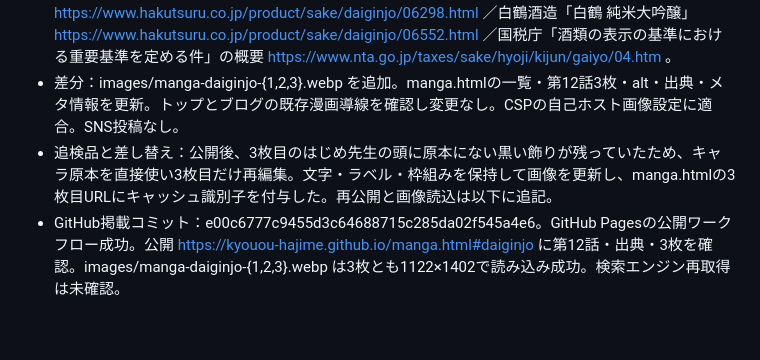
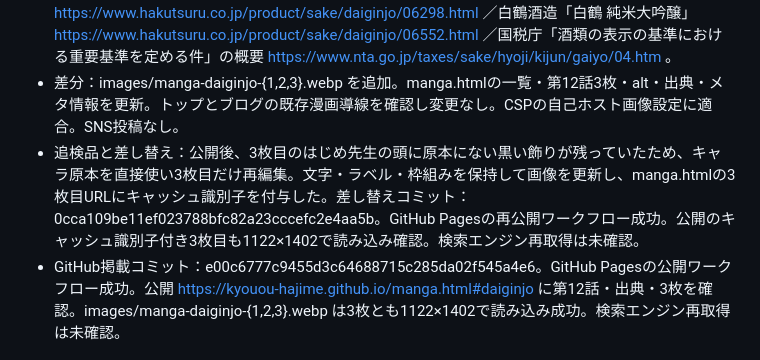
Before and after one commit to kyouou-hajime/kyouou-hajime.github.io, a Markdown page: SEARCH_CHANGELOG.md, the part around the change. Rendered like a GitHub page; blank space fills up the shorter version.

Commit message:
Record final episode 12 character correction verification

```diff
--- a/SEARCH_CHANGELOG.md
+++ b/SEARCH_CHANGELOG.md
@@ -3,7 +3,7 @@
 - 検品：3枚目の初稿に「純米」と醸造アルコールの矛盾があったため「純米」札を除き、ふっくるに混じった原本にない黒い飾りを各ページで修正。3枚の見出し・横長コマ・右下店名、眼鏡・スカーフ・傷、主要な日本語、精米歩合50％以下・吟醸造り・原材料の対比を目視確認。味や優劣を数字のみで断定せず、公式ロゴなし。
 - 出典（2026-10-19確認）：月桂冠「吟醸、純米、本醸造とは、どのような酒ですか？」 https://www.gekkeikan.co.jp/enjoy/sake/type/type01.html ／月桂冠「大吟醸」 https://www.gekkeikan.co.jp/products/type01/daiginjo_pack/ ／白鶴酒造「白鶴 大吟醸」 https://www.hakutsuru.co.jp/product/sake/daiginjo/06298.html ／白鶴酒造「白鶴 純米大吟醸」 https://www.hakutsuru.co.jp/product/sake/daiginjo/06552.html ／国税庁「酒類の表示の基準における重要基準を定める件」の概要 https://www.nta.go.jp/taxes/sake/hyoji/kijun/gaiyo/04.htm 。
 - 差分：images/manga-daiginjo-{1,2,3}.webp を追加。manga.htmlの一覧・第12話3枚・alt・出典・メタ情報を更新。トップとブログの既存漫画導線を確認し変更なし。CSPの自己ホスト画像設定に適合。SNS投稿なし。
-- 追検品と差し替え：公開後、3枚目のはじめ先生の頭に原本にない黒い飾りが残っていたため、キャラ原本を直接使い3枚目だけ再編集。文字・ラベル・枠組みを保持して画像を更新し、manga.htmlの3枚目URLにキャッシュ識別子を付与した。再公開と画像読込は以下に追記。
+- 追検品と差し替え：公開後、3枚目のはじめ先生の頭に原本にない黒い飾りが残っていたため、キャラ原本を直接使い3枚目だけ再編集。文字・ラベル・枠組みを保持して画像を更新し、manga.htmlの3枚目URLにキャッシュ識別子を付与した。差し替えコミット：0cca109be11ef023788bfc82a23cccefc2e4aa5b。GitHub Pagesの再公開ワークフロー成功。公開のキャッシュ識別子付き3枚目も1122×1402で読み込み確認。検索エンジン再取得は未確認。
 - GitHub掲載コミット：e00c6777c9455d3c64688715c285da02f545a4e6。GitHub Pagesの公開ワークフロー成功。公開 https://kyouou-hajime.github.io/manga.html#daiginjo に第12話・出典・3枚を確認。images/manga-daiginjo-{1,2,3}.webp は3枚とも1122×1402で読み込み成功。検索エンジン再取得は未確認。
 
 ### 2026-10-19 お知らせページの旧業態表現を修正（GitHub反映済み・公開確認待ち）
```
